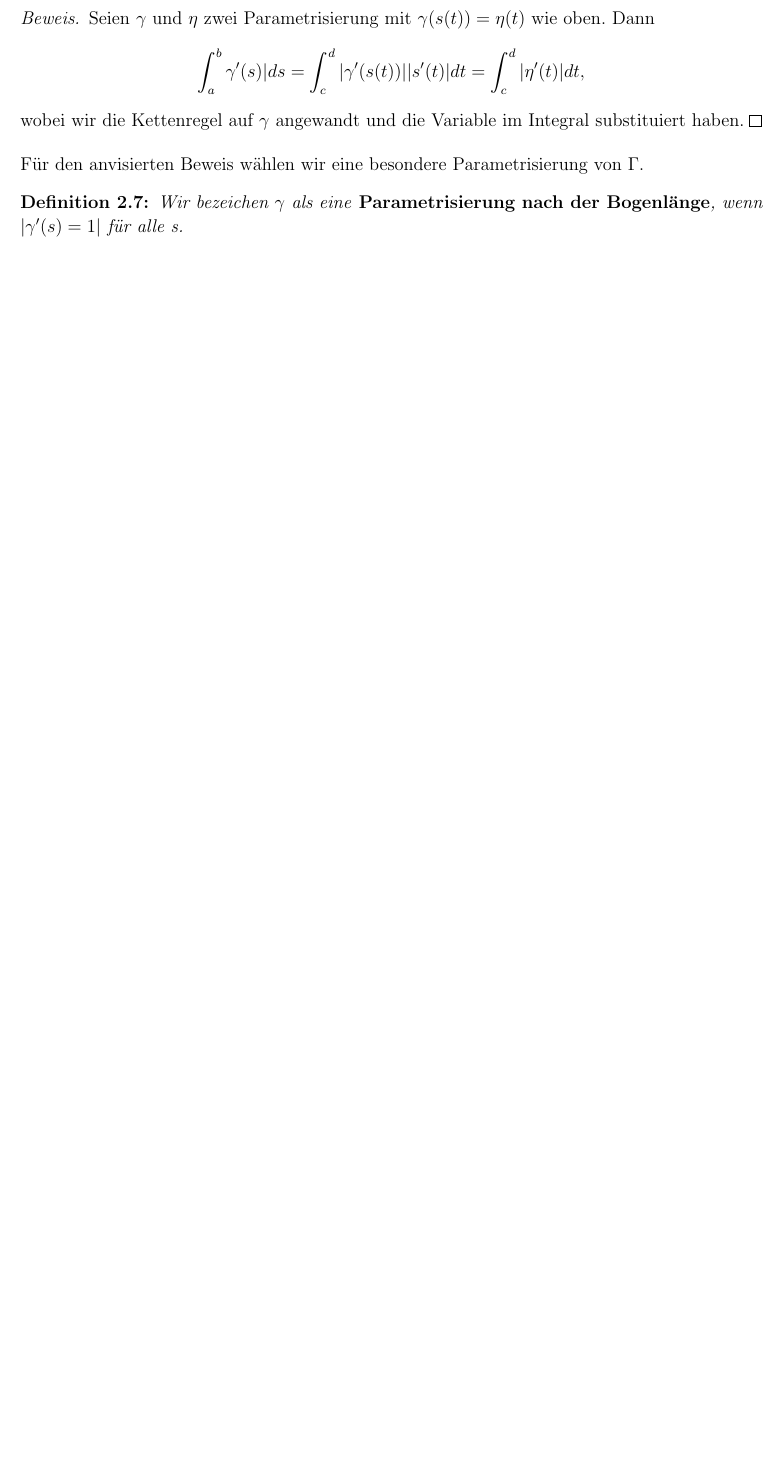
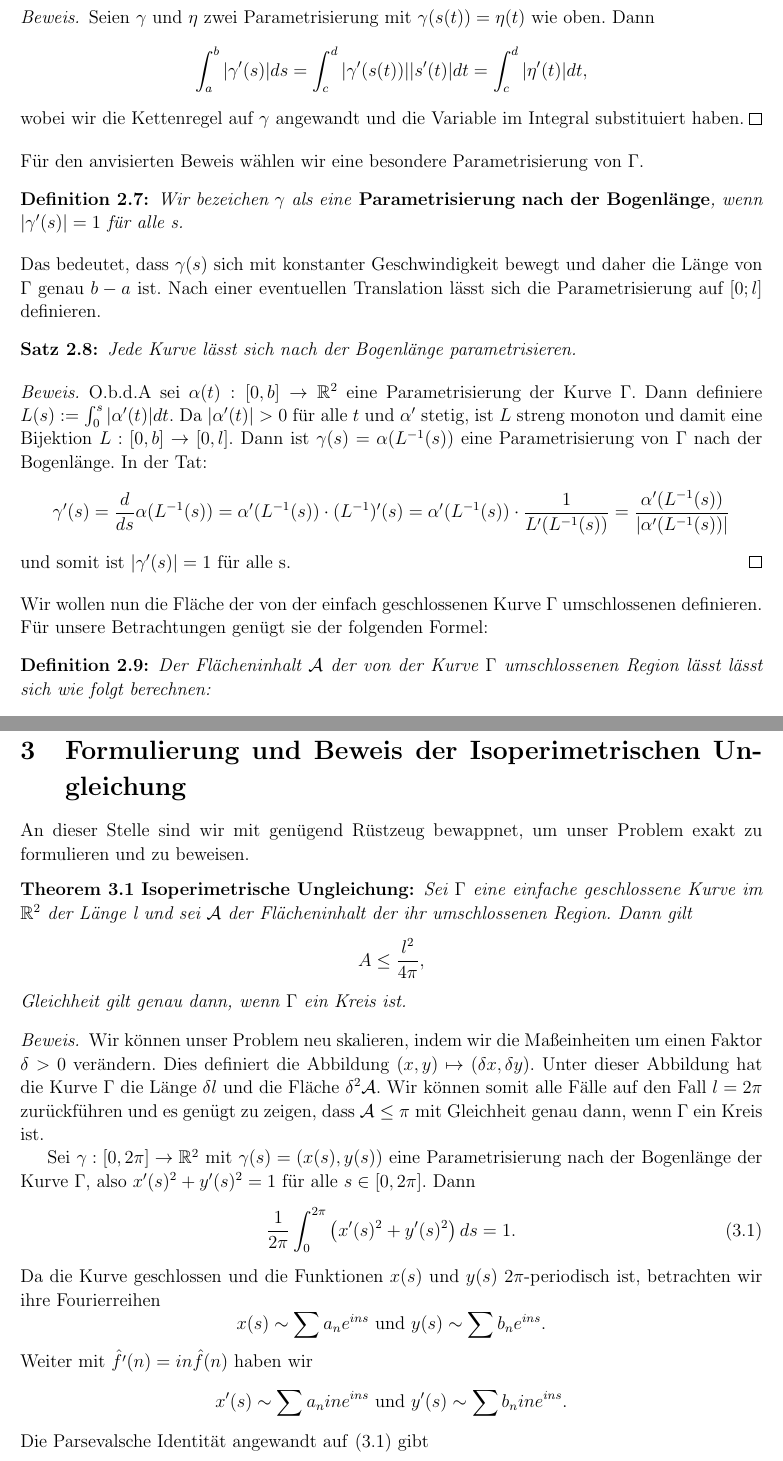
Before and after one commit to euklid/SeminarIsoperimetricInequality, a LaTeX document (IsoperimetrischeUngleichung.tex): part of page 2 of 2 before the commit and two parts of pages 2 and 3 of 4 after it, the two joined at a grey line, cut so that both start at the same text, the shorter picture padded with empty space. Compiled offline with pdfLaTeX.

Commit message:
Bis zum Beweis des Theorems geTeXt

```diff
--- a/IsoperimetrischeUngleichung.tex
+++ b/IsoperimetrischeUngleichung.tex
@@ -104,10 +104,38 @@ l:=\int_a^b{|\gamma'(s)|ds}=\int_a^b {\left((x'(s)^2+y'(s)^2)\right)^{1/2}ds}.\]
 Die Länge einer Kurve $\Gamma$ ist unabhängig von deren Parametrisierung.
 \end{Satz}
 \begin{proof}
-Seien $\gamma$ und $\eta$ zwei Parametrisierung mit $\gamma(s(t))=\eta(t)$ wie oben. Dann \[ \int_a^b{\gamma'(s)|ds} = \int_c^d{|\gamma'(s(t))||s'(t)|dt} = \int_c^d{|\eta'(t)|dt} ,\] wobei wir die Kettenregel auf $\gamma$ angewandt und die Variable im Integral substituiert haben.
+Seien $\gamma$ und $\eta$ zwei Parametrisierung mit $\gamma(s(t))=\eta(t)$ wie oben. Dann \[ \int_a^b{|\gamma'(s)|ds} = \int_c^d{|\gamma'(s(t))||s'(t)|dt} = \int_c^d{|\eta'(t)|dt} ,\] wobei wir die Kettenregel auf $\gamma$ angewandt und die Variable im Integral substituiert haben.
 \end{proof}
 Für den anvisierten Beweis wählen wir eine besondere Parametrisierung von $\Gamma$.
 \begin{Definition}
-Wir bezeichen $\gamma$ als eine \herv{Parametrisierung nach der Bogenlänge}, wenn $|\gamma'(s)=1|$ für alle s.
+Wir bezeichen $\gamma$ als eine \herv{Parametrisierung nach der Bogenlänge}, wenn $|\gamma'(s)|=1$ für alle s.
 \end{Definition}
+Das bedeutet, dass $\gamma(s)$ sich mit konstanter Geschwindigkeit bewegt und daher die Länge von $\Gamma$ genau $b-a$ ist. Nach einer eventuellen Translation lässt sich die Parametrisierung auf $[0;l]$ definieren.
+\begin{Satz}
+Jede Kurve lässt sich nach der Bogenlänge parametrisieren.
+\end{Satz}
+\begin{proof}
+O.b.d.A sei $\alpha(t):[0,b]\rightarrow \R^2$ eine Parametrisierung der Kurve $\Gamma$. Dann definiere $L(s):=\int_0^s{|\alpha'(t)|dt}$. Da $|\alpha'(t)| > 0$ für alle $t$ und $\alpha'$ stetig, ist $L$ streng monoton und damit eine Bijektion $L:[0,b]\rightarrow [0,l]$. Dann ist $\gamma(s)=\alpha(L^{-1}(s))$ eine Parametrisierung von $\Gamma$ nach der Bogenlänge. In der Tat: \[\gamma'(s)=\frac{d}{ds}\alpha(L^{-1}(s))=\alpha'({L^{-1}(s)})\cdot (L^{-1})'(s) = \alpha'(L^{-1}(s))\cdot \frac{1}{L'(L^{-1}(s))}= \frac{\alpha'(L^{-1}(s))}{|\alpha'(L^{-1}(s))|}\] und somit ist $|\gamma'(s)|=1$ für alle s.
+\end{proof}
+Wir wollen nun die Fläche der von der einfach geschlossenen Kurve $\Gamma$ umschlossenen definieren. Für unsere Betrachtungen genügt sie der folgenden Formel:
+\begin{Definition}
+Der Flächeninhalt $\mathcal{A}$ der von der Kurve $\Gamma$ umschlossenen Region lässt lässt sich wie folgt berechnen:
+\begin{align*}
+\mathcal{A}&=\frac{1}{2}\left|\int_\Gamma (x dy -y dx) \right| \\
+&= \frac{1}{2}\left|\int_a^b x(s)y'(s)-y(s)x'(s) ds \right| .
+\end{align*}
+\end{Definition}
+\section{Formulierung und Beweis der Isoperimetrischen Ungleichung}
+An dieser Stelle sind wir mit genügend Rüstzeug bewappnet, um unser Problem exakt zu formulieren und zu beweisen.
+\begin{Theorem}[Isoperimetrische Ungleichung]
+Sei $\Gamma$ eine einfache geschlossene Kurve im $\R^2$ der Länge l und sei $\mathcal{A}$ der Flächeninhalt der ihr umschlossenen Region. Dann gilt
+\[ A\leq \frac{l^2}{4\pi}, \]
+Gleichheit gilt genau dann, wenn $\Gamma$ ein Kreis ist.
+\end{Theorem}
+\begin{proof}
+Wir können unser Problem neu skalieren, indem wir die Maßeinheiten um einen Faktor $\delta>0$ verändern. Dies definiert die Abbildung $(x,y) \mapsto (\delta x, \delta y)$. Unter dieser Abbildung hat die Kurve $\Gamma$ die Länge $\delta l$ und die Fläche $\delta^2 \mathcal{A}$. Wir können somit alle Fälle auf den Fall $l=2\pi$ zurückführen und es genügt zu zeigen, dass $\mathcal{A}\leq \pi$ mit Gleichheit genau dann, wenn $\Gamma$ ein Kreis ist.
 
+Sei $\gamma:[0,2\pi]\rightarrow \R^2$ mit $\gamma(s)=(x(s),y(s))$ eine Parametrisierung nach der Bogenlänge der Kurve $\Gamma$, also $x'(s)^2+y'(s)^2=1$ für alle $s\in [0,2\pi]$. Dann \begin{align}\label{paramlaenge}
+\frac{1}{2\pi} \int_0^{2\pi} {\left(x'(s)^2+y'(s)^2\right) ds} = 1.
+\end{align}
+Da die Kurve geschlossen und die Funktionen $x(s)$ und $y(s)$ $2\pi$-periodisch ist, betrachten wir ihre Fourierreihen \[x(s)\sim \sum a_ne^{ins} \text{ und } y(s)\sim \sum b_ne^{ins}. \]  Weiter mit $\hat{f'}(n)=i n\hat{f}(n)$ haben wir \[x'(s)\sim \sum  a_n i n e^{ins} \text{ und } y'(s)\sim \sum b_n i n e^{ins}. \] Die Parsevalsche Identität angewandt auf \eqref{paramlaenge} gibt \begin{align} \label{parseval1}
@@ -114 +154,3 @@ Wir bezeichen $\gamma$ als eine \herv{Parametrisierung nach der Bogenlänge}, we
+\[ x(s)=a_0+\cos(\alpha+s) \text{ und } y(s)=b_0 \pm\sin(\alpha +s),\] wobei das Vorzeichen in $y(s)$ von der Parität von $k$ abhängt. Auf jeden Fall sehen, wir dass $\Gamma$ ein Kreis ist, für den die Gleichheit offensichtlich gilt und damit ist die Aussage bewiesen.
+\end{proof}
 \end{document}
```
Also changed, not shown: IsoperimetrischeUngleichung.pdf, IsoperimetrischeUngleichung.tex (12 more changed lines), 1 other file.
